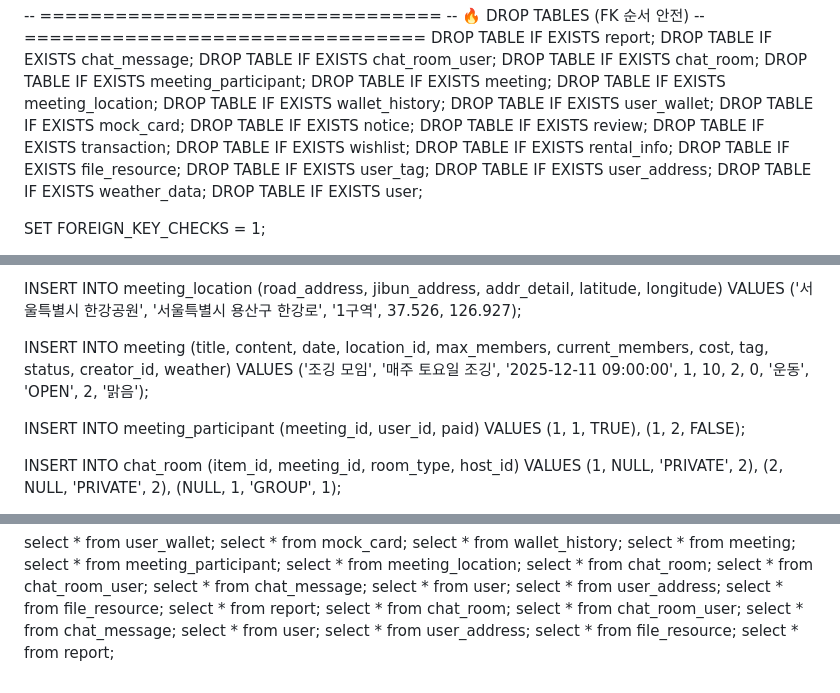
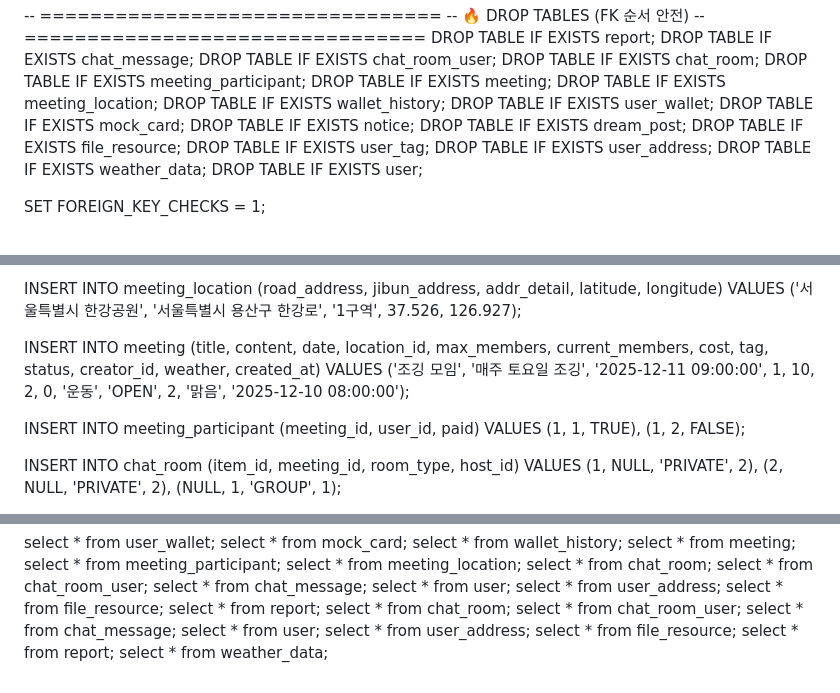
Before and after one commit to Meroong/BackEndGimalProject, a Markdown page: README.md, 3 parts joined by grey strips. Drawn GitHub-style.

Commit message:
모임 데이터 수정 크리에이트 엣이 현재 시간으로 찍히던 문제 수정

```diff
--- a/README.md
+++ b/README.md
@@ -26,10 +26,7 @@ DROP TABLE IF EXISTS wallet_history;
 DROP TABLE IF EXISTS user_wallet;
 DROP TABLE IF EXISTS mock_card;
 DROP TABLE IF EXISTS notice;
-DROP TABLE IF EXISTS review;
-DROP TABLE IF EXISTS transaction;
-DROP TABLE IF EXISTS wishlist;
-DROP TABLE IF EXISTS rental_info;
+DROP TABLE IF EXISTS dream_post;
 DROP TABLE IF EXISTS file_resource;
 DROP TABLE IF EXISTS user_tag;
 DROP TABLE IF EXISTS user_address;
@@ -347,8 +344,8 @@ VALUES
 INSERT INTO meeting_location (road_address, jibun_address, addr_detail, latitude, longitude)
 VALUES ('서울특별시 한강공원', '서울특별시 용산구 한강로', '1구역', 37.526, 126.927);
 
-INSERT INTO meeting (title, content, date, location_id, max_members, current_members, cost, tag, status, creator_id, weather)
-VALUES ('조깅 모임', '매주 토요일 조깅', '2025-12-11 09:00:00', 1, 10, 2, 0, '운동', 'OPEN', 2, '맑음');
+INSERT INTO meeting (title, content, date, location_id, max_members, current_members, cost, tag, status, creator_id, weather, created_at)
+VALUES ('조깅 모임', '매주 토요일 조깅', '2025-12-11 09:00:00', 1, 10, 2, 0, '운동', 'OPEN', 2, '맑음', '2025-12-10 08:00:00');
 
 INSERT INTO meeting_participant (meeting_id, user_id, paid)
 VALUES (1, 1, TRUE), (1, 2, FALSE);
@@ -436,3 +433,4 @@ select * from user;
 select * from user_address;
 select * from file_resource;
 select * from report;
+select * from weather_data;
```
